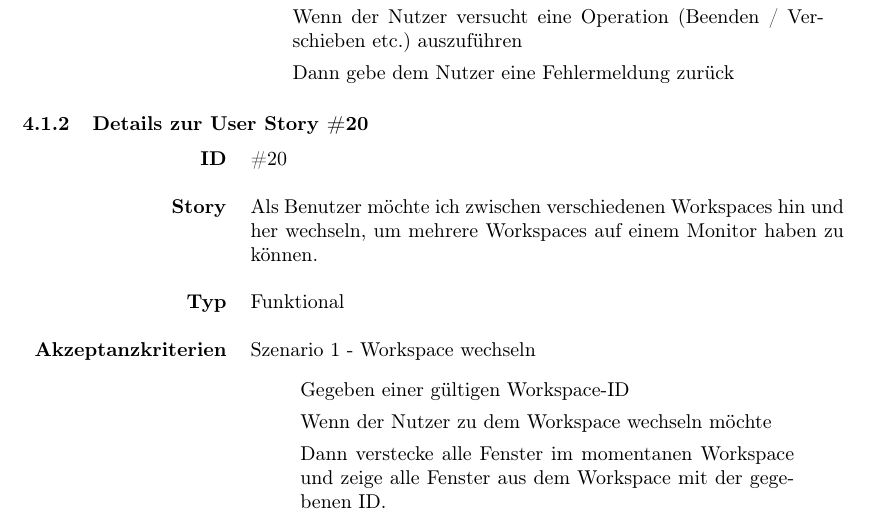
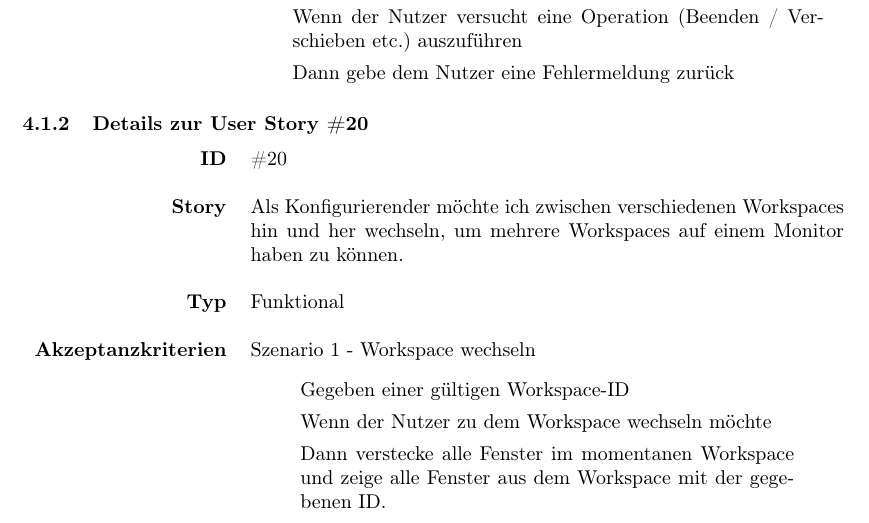
Before and after one commit to mara-schulke/thb, a LaTeX problem sheet (softwaretechnik/assignments/requirements-engineering/requirements-engineering.tex): part of page 7 of 9, cut so that both start at the same text. Compiled offline with pdfLaTeX.

Commit message:
rename userrole for stories in swt assignment

```diff
--- a/softwaretechnik/assignments/requirements-engineering/requirements-engineering.tex
+++ b/softwaretechnik/assignments/requirements-engineering/requirements-engineering.tex
@@ -160,25 +160,25 @@ Einen Screenshot des Interfaces finden Sie weiter unten (Abbildung \ref{fig:back
 
 \begin{tabularx}{\textwidth}{|c|X|}
 	\hline
-	\textbf{ID} & \textbf{Story}                                                                                                                                                          \\
+	\textbf{ID} & \textbf{Story}                                                                                                                                                                  \\
 	\hline
-	\#10        & Als Benutzer möchte ich typische Operationen für Fenster ausführen können (z.B. Beenden oder Verschieben), damit ich Fenster einfach über mein Programm verwalten kann. \\
+	\#10        & Als Konfigurierender möchte ich typische Operationen für Fenster ausführen können (z.B. Beenden oder Verschieben), damit ich Fenster einfach über mein Programm verwalten kann. \\
 	\hline
-	\#18        & Als Benutzer möchte ich Keyboard-Shortcuts definieren, um meine Maus so selten wie möglich zu verwenden.                                                                \\
+	\#18        & Als Konfigurierender möchte ich Keyboard-Shortcuts definieren, um meine Maus so selten wie möglich zu verwenden.                                                                \\
 	\hline
-	\#7         & Als Benutzer möchte ich Layouts definieren, damit meine Fenster bestmöglich angeordnet werden.                                                                          \\
+	\#7         & Als Konfigurierender möchte ich Layouts definieren, damit meine Fenster bestmöglich angeordnet werden.                                                                          \\
 	\hline
-	\#20        & Als Benutzer möchte ich zwischen verschiedenen Workspaces hin und her wechseln, um mehrere Workspaces auf einem Monitor haben zu können.                                \\
+	\#20        & Als Konfigurierender möchte ich zwischen verschiedenen Workspaces hin und her wechseln, um mehrere Workspaces auf einem Monitor haben zu können.                                \\
 	\hline
-	\#16        & Als Benutzer möchte ich ein Fenster in Fullscreen anzeigen können, damit ich ablenkungsfrei arbeiten kann.                                                              \\
+	\#16        & Als Konfigurierender möchte ich ein Fenster in Fullscreen anzeigen können, damit ich ablenkungsfrei arbeiten kann.                                                              \\
 	\hline
-	\#19        & Als Benutzer möchte ich Fenster zwischen verschiedenen Workspaces verschieben, um die Kontrolle über die angezeigten Fenster je Workspace zu haben.                     \\
+	\#19        & Als Konfigurierender möchte ich Fenster zwischen verschiedenen Workspaces verschieben, um die Kontrolle über die angezeigten Fenster je Workspace zu haben.                     \\
 	\hline
-	\#17        & Als Benutzer möchte ich Border für Fenster festlegen können, um zu sehen welches Fenster aktiv ist.                                                                      \\
+	\#17        & Als Konfigurierender möchte ich Border für Fenster festlegen können, um zu sehen welches Fenster aktiv ist.                                                                     \\
 	\hline
-	\#9         & Als Benutzer möchte ich eine Statusleiste einbinden können, um den Status, wie z.B. den momentanen Workspace, angezeigt zu kriegen.                                     \\
+	\#9         & Als Konfigurierender möchte ich eine Statusleiste einbinden können, um den Status, wie z.B. den momentanen Workspace, angezeigt zu kriegen.                                     \\
 	\hline
-	\#6         & Als Benutzer möchte ich Regeln definieren, um Fenster einer Anwendung in einen Workspace einzusortieren.                                                                \\
+	\#6         & Als Konfigurierender möchte ich Regeln definieren, um Fenster einer Anwendung in einen Workspace einzusortieren.                                                                \\
 \end{tabularx}
 
 \begin{tabularx}{\textwidth}{|c|X|}
@@ -186,17 +186,17 @@ Einen Screenshot des Interfaces finden Sie weiter unten (Abbildung \ref{fig:back
 	\hline
-	\#12 & Als Benutzer möchte ich eine gute Dokumentation der Schnittstellen-Funktionen, damit ich ohne weitreichendes Fachwissen eine Konfiguration erstellen kann.  \\
+	\#12 & Als Konfigurierender möchte ich eine gute Dokumentation der Schnittstellen-Funktionen, damit ich ohne weitreichendes Fachwissen eine Konfiguration erstellen kann.  \\
 	\hline
-	\#11 & Als Benutzer möchte ich auf Metadaten von Fenstern zugreifen können, um in Abhängigkeit der Metadaten (z.B. Initiale Fenstergröße) Operationen auszuführen. \\
+	\#11 & Als Konfigurierender möchte ich auf Metadaten von Fenstern zugreifen können, um in Abhängigkeit der Metadaten (z.B. Initiale Fenstergröße) Operationen auszuführen. \\
 	\hline
-	\#4  & Als Benutzer möchte ich eine Liste der angeschlossenen Bildschirme erhalten, um Regeln pro Bildschirm festzulegen.                                          \\
+	\#4  & Als Konfigurierender möchte ich eine Liste der angeschlossenen Bildschirme erhalten, um Regeln pro Bildschirm festzulegen.                                          \\
 	\hline
-	\#13 & Als Benutzer möchte ich einfach Zugriff auf Community Erweiterungen haben, um so wenig wie möglich zu programmieren.                                        \\
+	\#13 & Als Konfigurierender möchte ich einfach Zugriff auf Community Erweiterungen haben, um so wenig wie möglich zu programmieren.                                        \\
 	\hline
-	\#5  & Als Benutzer möchte ich beliebig viele Workspaces haben, um bestimmte Fenster in bestimmten Layouts anzuzeigen.                                             \\
+	\#5  & Als Konfigurierender möchte ich beliebig viele Workspaces haben, um bestimmte Fenster in bestimmten Layouts anzuzeigen.                                             \\
 	\hline
-	\#15 & Als Benutzer möchte ich einfach mit Maus-Events arbeiten, um die Maus als Alternative zur Tastatur verwenden.                                               \\
+	\#15 & Als Konfigurierender möchte ich einfach mit Maus-Events arbeiten, um die Maus als Alternative zur Tastatur verwenden.                                               \\
 	\hline
-	\#14 & Als Benutzer möchte ich Hooks haben, damit ich die Funktionsweise grundlegend beeinflussen kann ohne die Schnittstelle zu Patchen.                          \\
+	\#14 & Als Konfigurierender möchte ich Hooks haben, damit ich die Funktionsweise grundlegend beeinflussen kann ohne die Schnittstelle zu Patchen.                          \\
 	\hline
 \end{tabularx}
 
@@ -218,11 +218,11 @@ Funktional oder als Epic)
 \subsubsection{Details zur User Story \#10}
 
 \begin{tabularx}{\textwidth}{r X}
-	\textbf{ID}                 & \#10                                                                                                                                                                    \\
+	\textbf{ID}                 & \#10                                                                                                                                                                            \\
 	\\
-	\textbf{Story}              & Als Benutzer möchte ich typische Operationen für Fenster ausführen können (z.B. Beenden oder Verschieben), damit ich Fenster einfach über mein Programm verwalten kann. \\
+	\textbf{Story}              & Als Konfigurierender möchte ich typische Operationen für Fenster ausführen können (z.B. Beenden oder Verschieben), damit ich Fenster einfach über mein Programm verwalten kann. \\
 	\\
-	\textbf{Typ}                & Funktional                                                                                                                                                              \\
+	\textbf{Typ}                & Funktional                                                                                                                                                                      \\
 	\\
 	\textbf{Akzeptanzkriterien} & Szenario 1 - Fenster schließen
 	\begin{quote}
@@ -256,11 +256,11 @@ Funktional oder als Epic)
 \subsubsection{Details zur User Story \#20}
 
 \begin{tabularx}{\textwidth}{r X}
-	\textbf{ID}                 & \#20                                                                                                                                     \\
+	\textbf{ID}                 & \#20                                                                                                                                             \\
 	\\
-	\textbf{Story}              & Als Benutzer möchte ich zwischen verschiedenen Workspaces hin und her wechseln, um mehrere Workspaces auf einem Monitor haben zu können. \\
+	\textbf{Story}              & Als Konfigurierender möchte ich zwischen verschiedenen Workspaces hin und her wechseln, um mehrere Workspaces auf einem Monitor haben zu können. \\
 	\\
-	\textbf{Typ}                & Funktional                                                                                                                               \\
+	\textbf{Typ}                & Funktional                                                                                                                                       \\
 	\\
 	\textbf{Akzeptanzkriterien} & Szenario 1 - Workspace wechseln
 	\begin{quote}
```
Also changed, not shown: softwaretechnik/assignments/requirements-engineering/requirements-engineering.pdf, softwaretechnik/assignments/requirements-engineering/requirements-engineering.tex (2 more changed lines).
